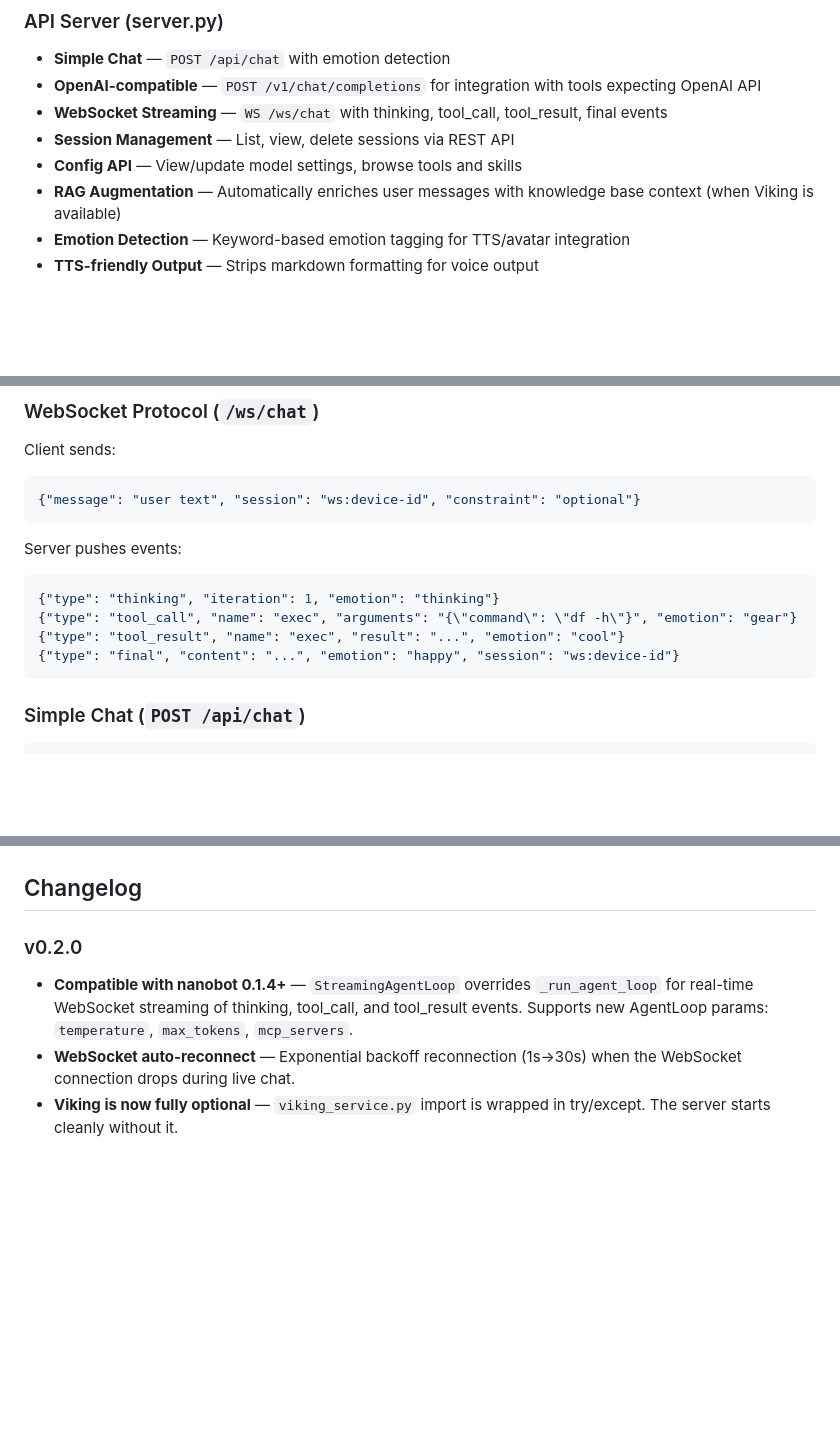
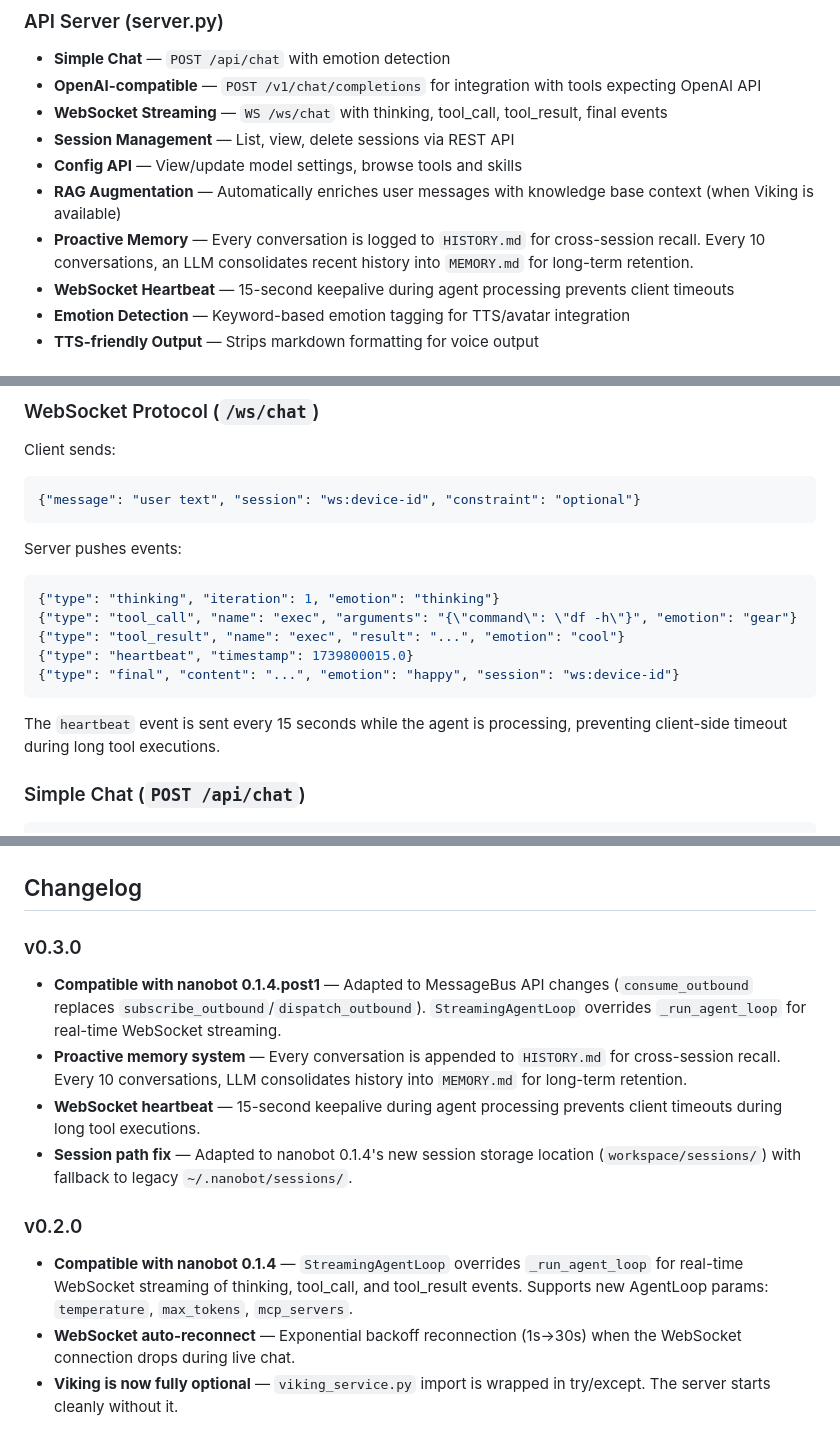
Before and after one commit to tankyhsu/nanobot-web-console, a Markdown page: README.md, 3 parts joined by grey strips. GitHub-like rendering; blank space fills up the shorter version.

````diff
--- a/README.md
+++ b/README.md
@@ -238,6 +238,8 @@ No additional configuration is needed — `server.py` reuses everything from nan
 - **Session Management** — List, view, delete sessions via REST API
 - **Config API** — View/update model settings, browse tools and skills
 - **RAG Augmentation** — Automatically enriches user messages with knowledge base context (when Viking is available)
+- **Proactive Memory** — Every conversation is logged to `HISTORY.md` for cross-session recall. Every 10 conversations, an LLM consolidates recent history into `MEMORY.md` for long-term retention.
+- **WebSocket Heartbeat** — 15-second keepalive during agent processing prevents client timeouts
 - **Emotion Detection** — Keyword-based emotion tagging for TTS/avatar integration
 - **TTS-friendly Output** — Strips markdown formatting for voice output
 
@@ -272,8 +274,11 @@ Server pushes events:
 {"type": "thinking", "iteration": 1, "emotion": "thinking"}
 {"type": "tool_call", "name": "exec", "arguments": "{\"command\": \"df -h\"}", "emotion": "gear"}
 {"type": "tool_result", "name": "exec", "result": "...", "emotion": "cool"}
+{"type": "heartbeat", "timestamp": 1739800015.0}
 {"type": "final", "content": "...", "emotion": "happy", "session": "ws:device-id"}
 ```
+
+The `heartbeat` event is sent every 15 seconds while the agent is processing, preventing client-side timeout during long tool executions.
 
 ### Simple Chat (`POST /api/chat`)
 
@@ -332,9 +337,16 @@ Register via referral link for bonus credits: **https://cloud.siliconflow.cn/i/U
 
 ## Changelog
 
+### v0.3.0
+
+- **Compatible with nanobot 0.1.4.post1** — Adapted to MessageBus API changes (`consume_outbound` replaces `subscribe_outbound`/`dispatch_outbound`). `StreamingAgentLoop` overrides `_run_agent_loop` for real-time WebSocket streaming.
+- **Proactive memory system** — Every conversation is appended to `HISTORY.md` for cross-session recall. Every 10 conversations, LLM consolidates history into `MEMORY.md` for long-term retention.
+- **WebSocket heartbeat** — 15-second keepalive during agent processing prevents client timeouts during long tool executions.
+- **Session path fix** — Adapted to nanobot 0.1.4's new session storage location (`workspace/sessions/`) with fallback to legacy `~/.nanobot/sessions/`.
+
 ### v0.2.0
 
-- **Compatible with nanobot 0.1.4+** — `StreamingAgentLoop` overrides `_run_agent_loop` for real-time WebSocket streaming of thinking, tool_call, and tool_result events. Supports new AgentLoop params: `temperature`, `max_tokens`, `mcp_servers`.
+- **Compatible with nanobot 0.1.4** — `StreamingAgentLoop` overrides `_run_agent_loop` for real-time WebSocket streaming of thinking, tool_call, and tool_result events. Supports new AgentLoop params: `temperature`, `max_tokens`, `mcp_servers`.
 - **WebSocket auto-reconnect** — Exponential backoff reconnection (1s→30s) when the WebSocket connection drops during live chat.
 - **Viking is now fully optional** — `viking_service.py` import is wrapped in try/except. The server starts cleanly without it.
 
````
Also changed, not shown: README_CN.md (+13 -1 lines).
